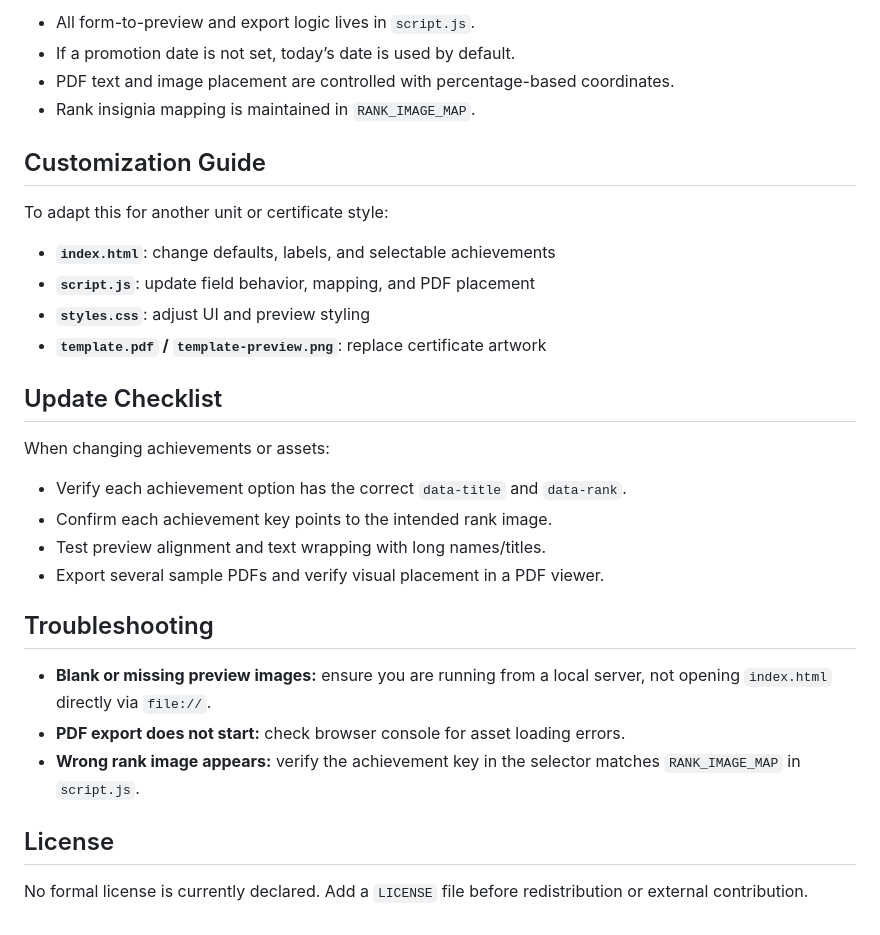
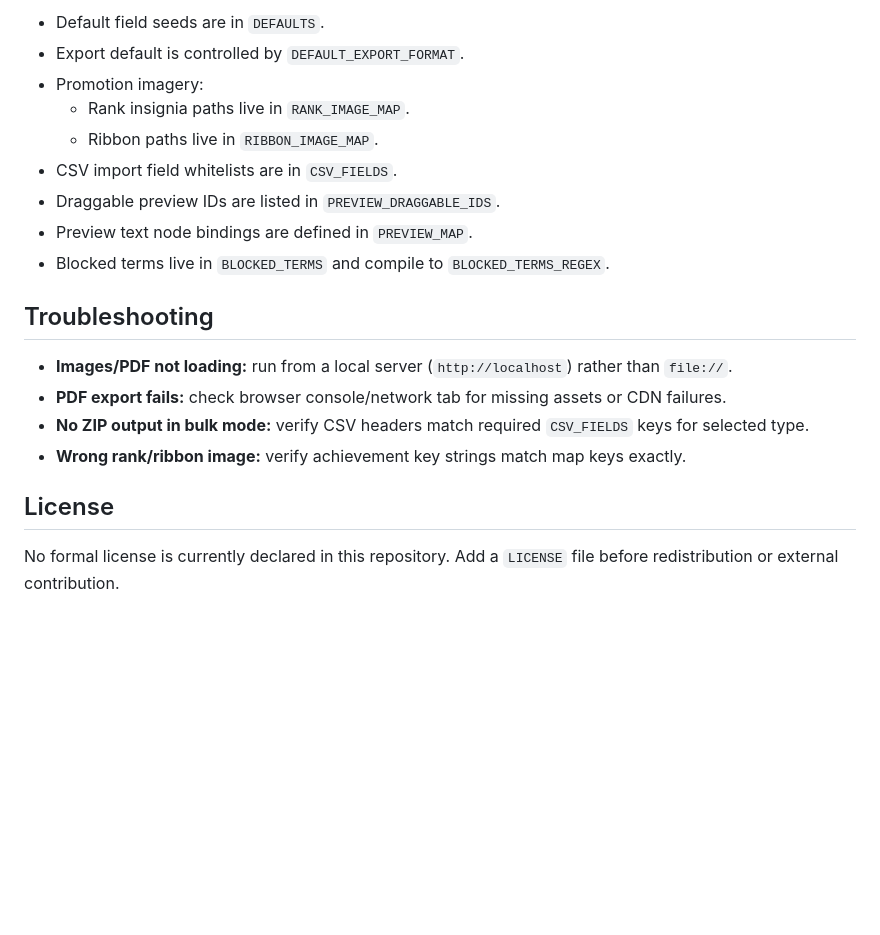
Before and after one commit to CivilAirPatrolMAC/CAP-Certificate-Generator, a Markdown page: README.md, the part around one of its changes. GitHub-like rendering; blank space fills up the shorter version.

```diff
--- a/README.md
+++ b/README.md
@@ -72,33 +123,21 @@ Open: <http://localhost:8000>
 
-- All form-to-preview and export logic lives in `script.js`.
-- If a promotion date is not set, today’s date is used by default.
-- PDF text and image placement are controlled with percentage-based coordinates.
-- Rank insignia mapping is maintained in `RANK_IMAGE_MAP`.
-
-## Customization Guide
-
-To adapt this for another unit or certificate style:
-
-- **`index.html`**: change defaults, labels, and selectable achievements
-- **`script.js`**: update field behavior, mapping, and PDF placement
-- **`styles.css`**: adjust UI and preview styling
-- **`template.pdf` / `template-preview.png`**: replace certificate artwork
-
-## Update Checklist
-
-When changing achievements or assets:
-
-- Verify each achievement option has the correct `data-title` and `data-rank`.
-- Confirm each achievement key points to the intended rank image.
-- Test preview alignment and text wrapping with long names/titles.
-- Export several sample PDFs and verify visual placement in a PDF viewer.
+- Default field seeds are in `DEFAULTS`.
+- Export default is controlled by `DEFAULT_EXPORT_FORMAT`.
+- Promotion imagery:
+  - Rank insignia paths live in `RANK_IMAGE_MAP`.
+  - Ribbon paths live in `RIBBON_IMAGE_MAP`.
+- CSV import field whitelists are in `CSV_FIELDS`.
+- Draggable preview IDs are listed in `PREVIEW_DRAGGABLE_IDS`.
+- Preview text node bindings are defined in `PREVIEW_MAP`.
+- Blocked terms live in `BLOCKED_TERMS` and compile to `BLOCKED_TERMS_REGEX`.
 
 ## Troubleshooting
 
-- **Blank or missing preview images:** ensure you are running from a local server, not opening `index.html` directly via `file://`.
-- **PDF export does not start:** check browser console for asset loading errors.
-- **Wrong rank image appears:** verify the achievement key in the selector matches `RANK_IMAGE_MAP` in `script.js`.
+- **Images/PDF not loading:** run from a local server (`http://localhost`) rather than `file://`.
+- **PDF export fails:** check browser console/network tab for missing assets or CDN failures.
+- **No ZIP output in bulk mode:** verify CSV headers match required `CSV_FIELDS` keys for selected type.
+- **Wrong rank/ribbon image:** verify achievement key strings match map keys exactly.
 
 ## License
 
-No formal license is currently declared. Add a `LICENSE` file before redistribution or external contribution.
+No formal license is currently declared in this repository. Add a `LICENSE` file before redistribution or external contribution.
```
Also changed, not shown: other parts of README.md (+95 -44 lines).
